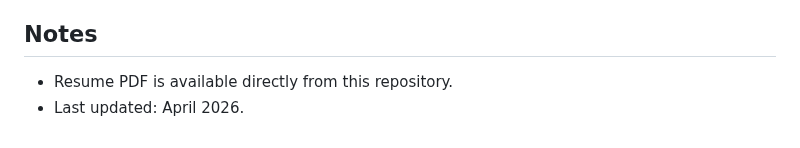
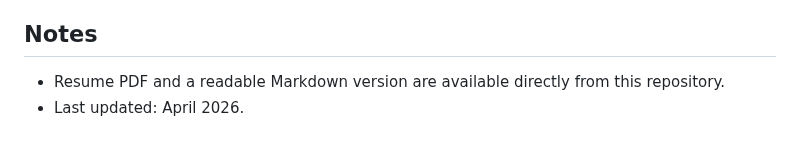
Before and after one commit to AliShah1029384756/AliShah1029384756, a Markdown page: README.md, the part around one of its changes. Rendered like a GitHub page.

Commit message:
feat: add readable resume fallback

```diff
--- a/README.md
+++ b/README.md
@@ -112,5 +113,5 @@ FAST-NUCES
 
 ## Notes
 
-- Resume PDF is available directly from this repository.
+- Resume PDF and a readable Markdown version are available directly from this repository.
 - Last updated: April 2026.
```
Also changed, not shown: other parts of README.md (+1 -0 lines), assets/Syed-Muhammad-Ali-Naqvi-Resume.md (added, +85 -0 lines).
